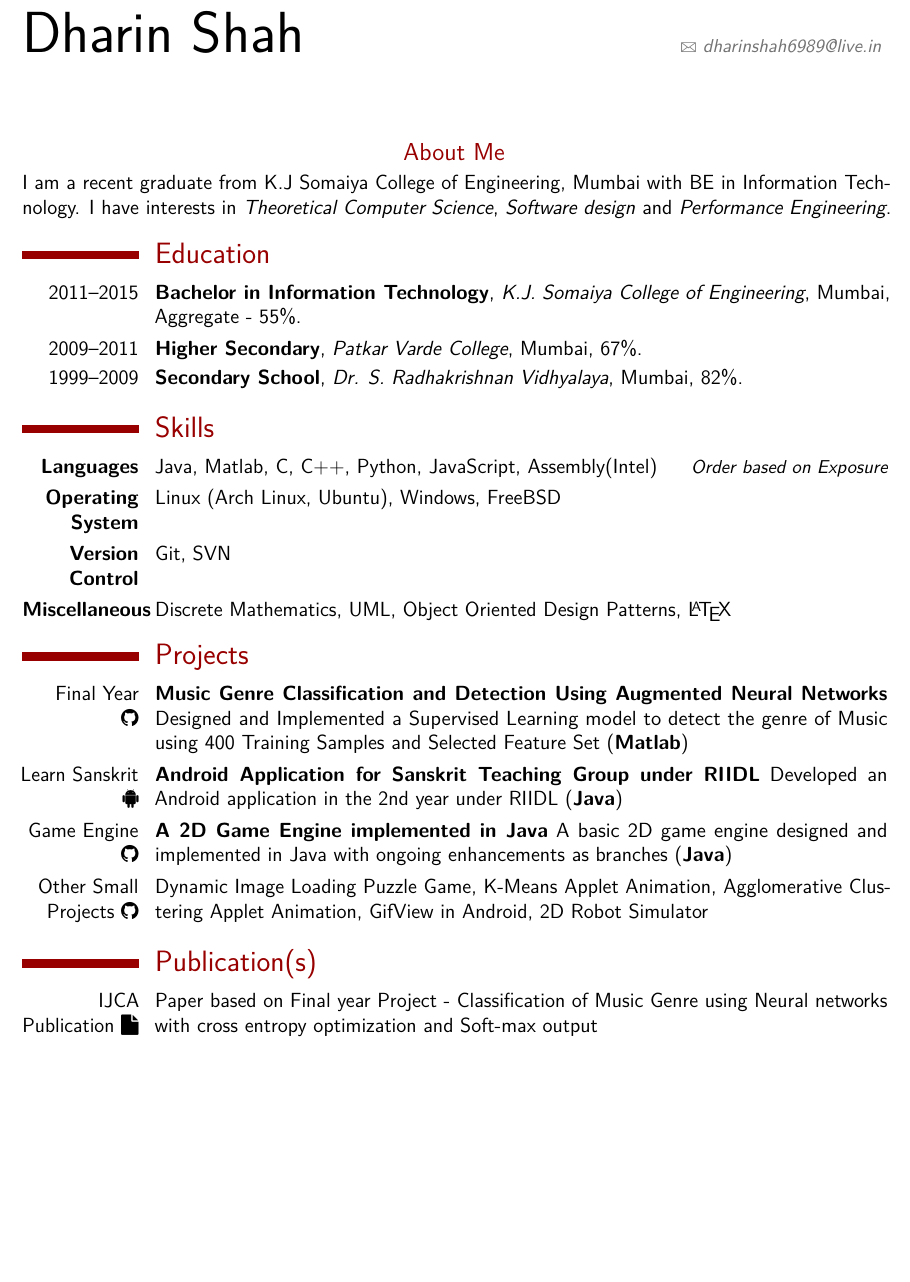
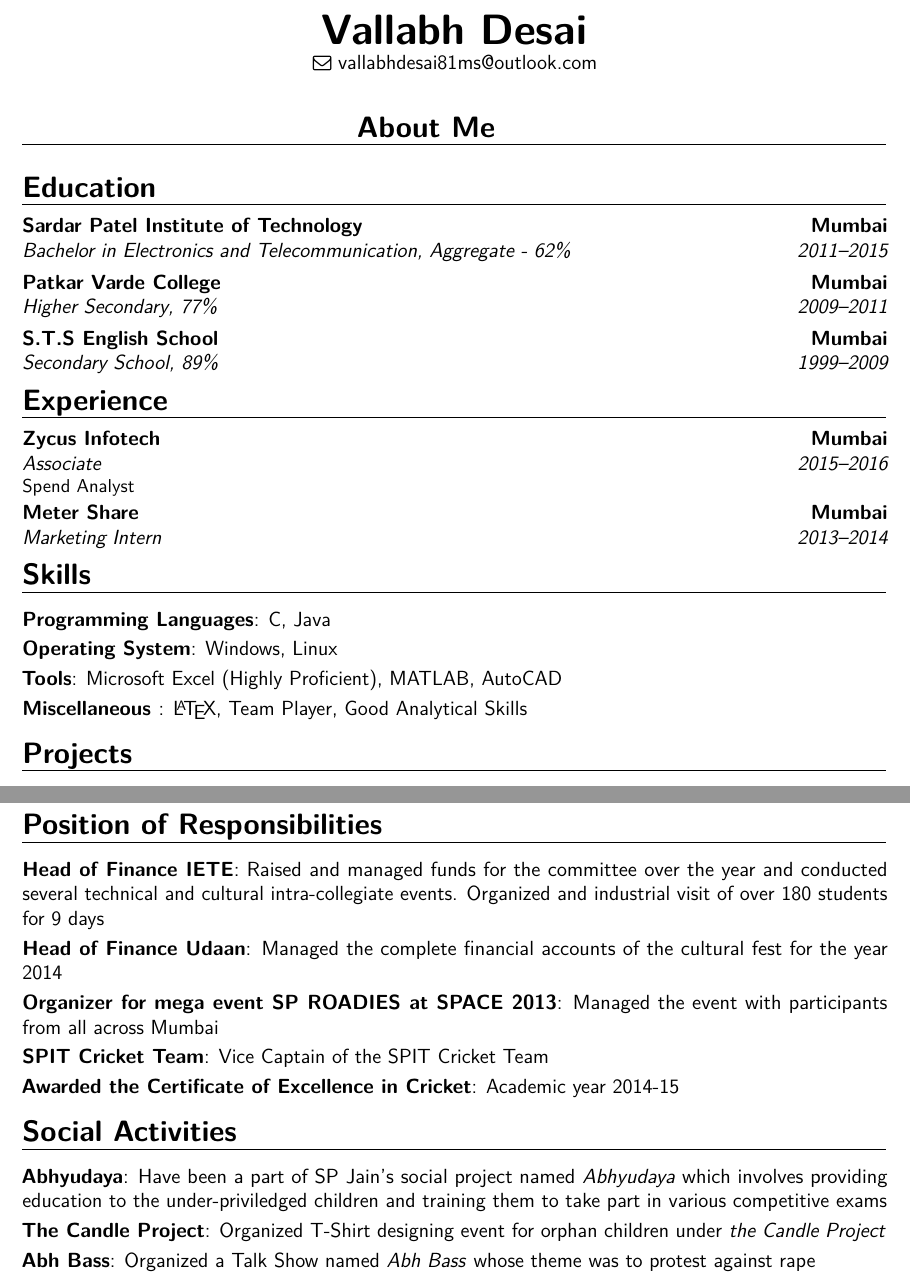
Before and after one commit to Vallabh-Desai/Resume, a LaTeX CV (src/resume.tex, which reads src/education-content.tex, src/experience-content.tex, src/project-content.tex): part of the page before the commit and two parts of pages 1 and 2 of 2 after it, the two joined at a grey line, cut at the place of the change, the shorter picture padded with empty space. The pictures show the PDF file src/resume.pdf that the author committed with the source.

Commit message:
Modified fork content

```diff
--- a/src/education-content.tex
+++ b/src/education-content.tex
@@ -1,4 +1,4 @@
 \section{Education}
- 	\cventry{2011--2015}{Bachelor in Information Technology}{K.J. Somaiya College of Engineering}{Mumbai}{Aggregate - 55\%}{}
- 	\cventry{2009--2011}{Higher Secondary}{Patkar Varde College}{Mumbai}{67\%}{}
- 	\cventry{1999--2009}{Secondary School}{Dr. S. Radhakrishnan Vidhyalaya}{Mumbai}{82\%}{}
+ 	\cventry{2011--2015}{Bachelor in Electronics and Telecommunication}{Sardar Patel Institute of Technology}{Mumbai}{Aggregate - 62\%}{}
+ 	\cventry{2009--2011}{Higher Secondary}{Patkar Varde College}{Mumbai}{77\%}{}
+ 	\cventry{1999--2009}{Secondary School}{S.T.S English School}{Mumbai}{89\%}{}
--- /dev/null
+++ b/src/experience-content.tex
@@ -0,0 +1,3 @@
+\section{Experience}
+\cventry{2015--2016}{Associate}{Zycus Infotech}{Mumbai}{}{Spend Analyst}
+\cventry{2013--2014}{Marketing Intern}{Meter Share}{Mumbai}{}{}
--- a/src/project-content.tex
+++ b/src/project-content.tex
@@ -1,8 +1,6 @@
 \section{Projects}
-	\cvitem{Final Year\\  \href{https://github.com/Dharin-shah/music-genre-classification}{\faGithub}}{\textbf{Music Genre Classification and Detection Using Augmented Neural Networks} Designed and Implemented a Supervised Learning model to detect the genre of Music using 400 Training Samples and Selected Feature Set (\textbf{Matlab})}
+	\cvitem{\emph{Final Year}}{\textbf{Safety Band for Women Security}\\ The System comprises of a hand wearable device with a tactical button and uses GPS and GSM band for communication}
 
-	\cvitem{\hspace{-1pt}Learn Sanskrit \href{https://play.google.com/store/apps/details?id=com.kaizad.sanskritappflipper&hl=en}\faAndroid}{\textbf{Android Application for Sanskrit Teaching Group under \href{https://www.somaiya.edu/riidl}{RIIDL}} Developed an Android application in the 2nd year under RIIDL (\textbf{Java})}
+	\cvitem{\emph{Dynamic Notice Board}}{\textbf{Electronic Notice Board using GSM}\\ A Digital Notice Board Using SIM300GSM module interfaced with ATMEGA32 microcontroller. The Notice Board displays messages via sms}
 
-	\cvitem{Game Engine\\ \href{https://github.com/Dharin-shah/GameEngine2D}{\faGithub}}{\textbf{A 2D Game Engine implemented in Java} A basic 2D game engine designed and implemented in Java with ongoing enhancements as branches (\textbf{Java})}
-
-	\cvitem{Other Small Projects \href{https://github.com/Dharin-shah}{\faGithub}}{Dynamic Image Loading Puzzle Game, K-Means Applet Animation, Agglomerative Clustering Applet Animation, GifView in Android, 2D Robot Simulator}
+	\cvitem{\emph{Technical Paper Presentation}}{\textbf{Technical Paper on "Bluetooth Technology"}\\ Included the concepts and working of bluetooth and further innovations, the paper was presented in inter-college competition}
--- /dev/null
+++ b/src/responsibilities-content.tex
@@ -0,0 +1,6 @@
+\section{Position of Responsibilities}
+\cvitem{Head of Finance IETE}{Raised and managed funds for the committee over the year and conducted several technical and cultural intra-collegiate events. Organized and industrial visit of over 180 students for 9 days}
+\cvitem{Head of Finance Udaan}{Managed the complete financial accounts of the cultural fest for the year 2014}
+\cvitem{Organizer for mega event SP ROADIES at SPACE 2013}{Managed the event with participants from all across Mumbai}
+\cvitem{SPIT Cricket Team}{Vice Captain of the SPIT Cricket Team}
+\cvitem{Awarded the Certificate of Excellence in Cricket}{Academic year 2014-15}
--- a/src/resume.tex
+++ b/src/resume.tex
@@ -6,13 +6,11 @@
  \usepackage[utf8]{inputenc}
  \usepackage[scale=0.85]{geometry}
  \usepackage{fontawesome}  %awesome icons :- github,android
- \firstname{Dharin}
- \familyname{Shah}
+ \firstname{Vallabh}
+ \familyname{Desai}
  % Personal Information not Shown on GitHub
- \email{dharinshah6989@live.in}
+ \email{vallabhdesai81ms@outlook.com}
 
  \begin{document}
  	\makecvtitle
- 	\subsection{\hspace{10em} About Me} % HACK
-	I am a recent graduate from K.J Somaiya College of Engineering, Mumbai with BE in Information Technology. I have interests in \emph{Theoretical Computer Science}, \emph{Software design} and \emph{Performance Engineering}.
-
+ 	\vspace{-30pt} %HACK
@@ -20,2 +23 @@
 	 \input{skill-content.tex}
-	 \vspace{-20pt} % HACK
--- a/src/skill-content.tex
+++ b/src/skill-content.tex
@@ -1,5 +1,5 @@
 \section{Skills}
- 	\cvitemwithcomment{\bfseries{Languages}}{Java, Matlab, C, C++, Python, JavaScript, Assembly(Intel)}{Order based on Exposure}
-	\cvitem{\bfseries{Operating System}}{Linux (Arch Linux, Ubuntu), Windows, FreeBSD}
-	\cvitem{\bfseries{Version Control}}{Git, SVN}
-	\cvitem{\bfseries{Miscellaneous }}{Discrete Mathematics, UML, Object Oriented Design Patterns, \LaTeX}
+ 	\cvitem{\bfseries{Programming Languages}}{C, Java}
+	\cvitem{\bfseries{Operating System}}{Windows, Linux}
+	\cvitem{\bfseries{Tools}}{Microsoft Excel (Highly Proficient), MATLAB,  AutoCAD}
+	\cvitem{\bfseries{Miscellaneous }}{\LaTeX, Team Player, Good Analytical Skills}
--- /dev/null
+++ b/src/social-content.tex
@@ -0,0 +1,4 @@
+\section{Social Activities}
+\cvitem{Abhyudaya}{Have been a part of SP Jain’s social project named \emph{Abhyudaya} which involves providing education to the under-priviledged children and training them to take part in various competitive exams}
+\cvitem{The Candle Project}{Organized T-Shirt designing event for orphan children under \emph{the Candle Project}}
+\cvitem{Abh Bass}{Organized a Talk Show named \emph{Abh Bass} whose theme was to protest against rape}
```
Also changed, not shown: src/courses-content.tex (added, +6 -0 lines), src/interest-content.tex (+1 -1 lines), resume.pdf (deleted), src/resume.pdf, src/resume.tex (23 more changed lines).
